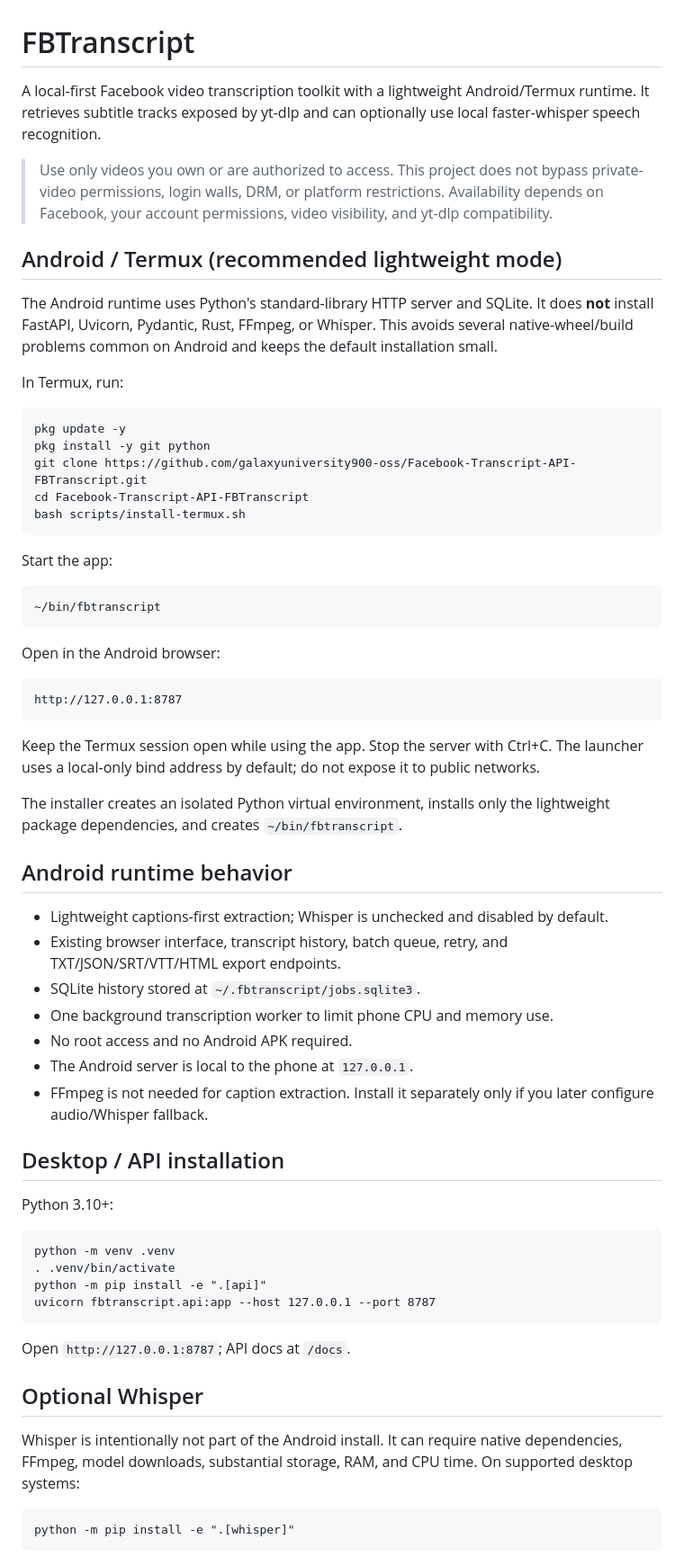
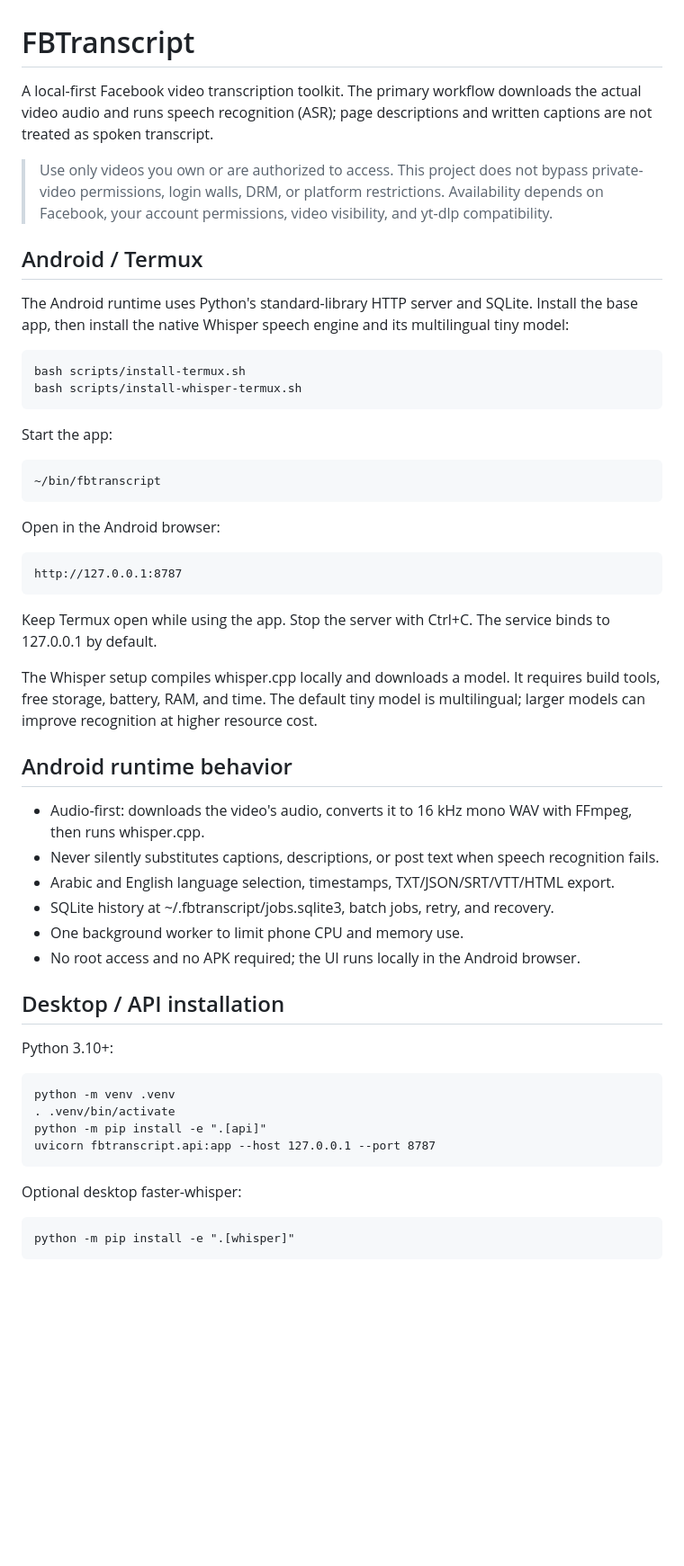
Before and after one commit to galaxyuniversity900-oss/Facebook-Transcript-API-FBTranscript, a Markdown page: README.md, the part around one of its changes. Shown at 90% size. GitHub-like rendering; blank space fills up the shorter version.

Commit message:
Document audio-first Android transcription

```diff
--- a/README.md
+++ b/README.md
@@ -1,20 +1,15 @@
 # FBTranscript
 
-A local-first Facebook video transcription toolkit with a lightweight Android/Termux runtime. It retrieves subtitle tracks exposed by yt-dlp and can optionally use local faster-whisper speech recognition.
+A local-first Facebook video transcription toolkit. The primary workflow downloads the actual video audio and runs speech recognition (ASR); page descriptions and written captions are not treated as spoken transcript.
 
 > Use only videos you own or are authorized to access. This project does not bypass private-video permissions, login walls, DRM, or platform restrictions. Availability depends on Facebook, your account permissions, video visibility, and yt-dlp compatibility.
 
-## Android / Termux (recommended lightweight mode)
+## Android / Termux
 
-The Android runtime uses Python's standard-library HTTP server and SQLite. It does **not** install FastAPI, Uvicorn, Pydantic, Rust, FFmpeg, or Whisper. This avoids several native-wheel/build problems common on Android and keeps the default installation small.
+The Android runtime uses Python's standard-library HTTP server and SQLite. Install the base app, then install the native Whisper speech engine and its multilingual tiny model:
 
-In Termux, run:
-
-    pkg update -y
-    pkg install -y git python
-    git clone https://github.com/galaxyuniversity900-oss/Facebook-Transcript-API-FBTranscript.git
-    cd Facebook-Transcript-API-FBTranscript
     bash scripts/install-termux.sh
+    bash scripts/install-whisper-termux.sh
 
 Start the app:
 
@@ -24,19 +19,18 @@ Open in the Android browser:
 
     http://127.0.0.1:8787
 
-Keep the Termux session open while using the app. Stop the server with Ctrl+C. The launcher uses a local-only bind address by default; do not expose it to public networks.
+Keep Termux open while using the app. Stop the server with Ctrl+C. The service binds to 127.0.0.1 by default.
 
-The installer creates an isolated Python virtual environment, installs only the lightweight package dependencies, and creates `~/bin/fbtranscript`.
+The Whisper setup compiles whisper.cpp locally and downloads a model. It requires build tools, free storage, battery, RAM, and time. The default tiny model is multilingual; larger models can improve recognition at higher resource cost.
 
 ## Android runtime behavior
 
-- Lightweight captions-first extraction; Whisper is unchecked and disabled by default.
-- Existing browser interface, transcript history, batch queue, retry, and TXT/JSON/SRT/VTT/HTML export endpoints.
-- SQLite history stored at `~/.fbtranscript/jobs.sqlite3`.
-- One background transcription worker to limit phone CPU and memory use.
-- No root access and no Android APK required.
-- The Android server is local to the phone at `127.0.0.1`.
-- FFmpeg is not needed for caption extraction. Install it separately only if you later configure audio/Whisper fallback.
+- Audio-first: downloads the video's audio, converts it to 16 kHz mono WAV with FFmpeg, then runs whisper.cpp.
+- Never silently substitutes captions, descriptions, or post text when speech recognition fails.
+- Arabic and English language selection, timestamps, TXT/JSON/SRT/VTT/HTML export.
+- SQLite history at ~/.fbtranscript/jobs.sqlite3, batch jobs, retry, and recovery.
+- One background worker to limit phone CPU and memory use.
+- No root access and no APK required; the UI runs locally in the Android browser.
 
 ## Desktop / API installation
 
@@ -47,10 +41,6 @@ Python 3.10+:
     python -m pip install -e ".[api]"
     uvicorn fbtranscript.api:app --host 127.0.0.1 --port 8787
 
-Open `http://127.0.0.1:8787`; API docs at `/docs`.
-
-## Optional Whisper
-
-Whisper is intentionally not part of the Android install. It can require native dependencies, FFmpeg, model downloads, substantial storage, RAM, and CPU time. On supported desktop systems:
+Optional desktop faster-whisper:
 
     python -m pip install -e ".[whisper]"
```
Also changed, not shown: other parts of README.md (+10 -20 lines).
